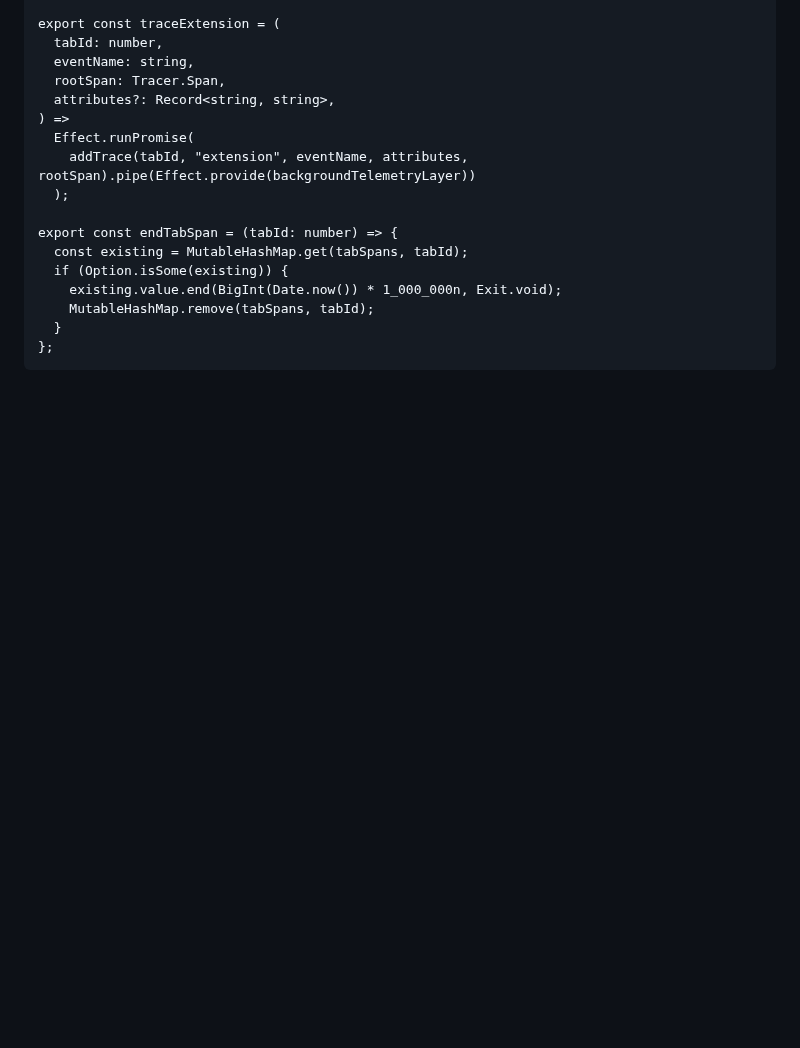
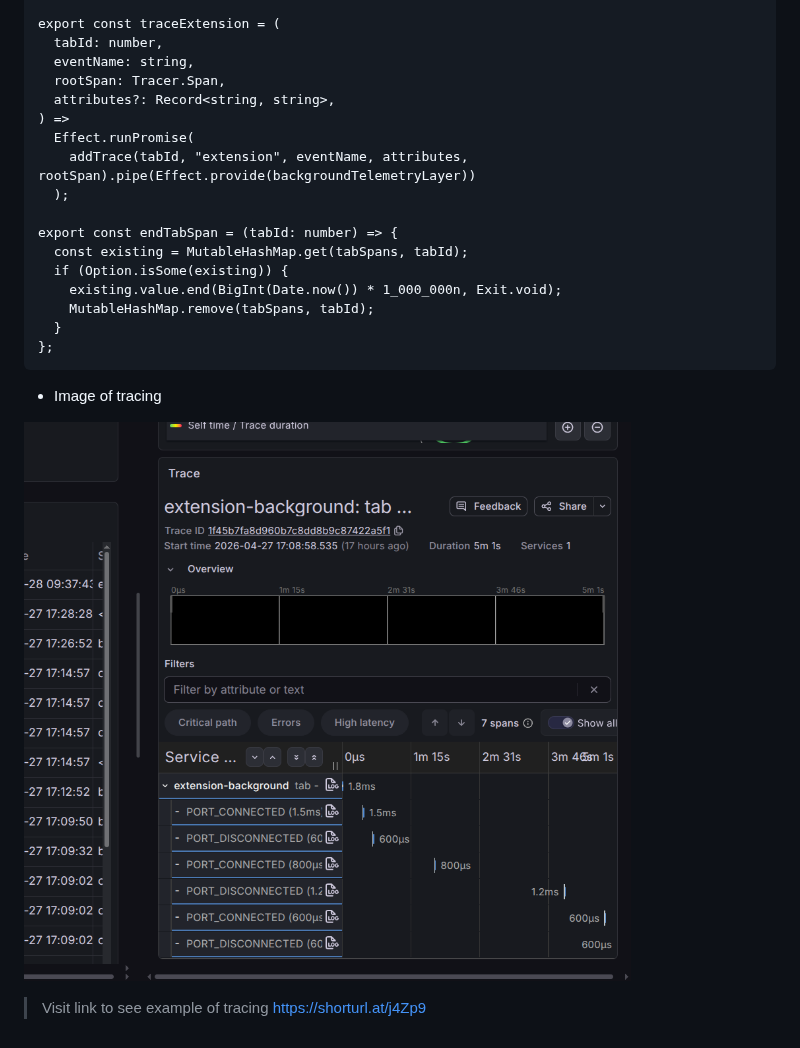
Before and after one commit to ranjitd-sys/Pomodoro, a Markdown page: 27-4-26.md, the part around the change. Drawn GitHub-style; pictures changed too: image-1.png (added); blank space fills up the shorter version.

Commit message:
adding some other config

````diff
--- a/27-4-26.md
+++ b/27-4-26.md
@@ -66,3 +66,10 @@ export const endTabSpan = (tabId: number) => {
   }
 };
 ```
+
+ * Image of tracing
+
+![alt text](image-1.png)
+
+> Visit link to see example of tracing
+https://shorturl.at/j4Zp9
````
